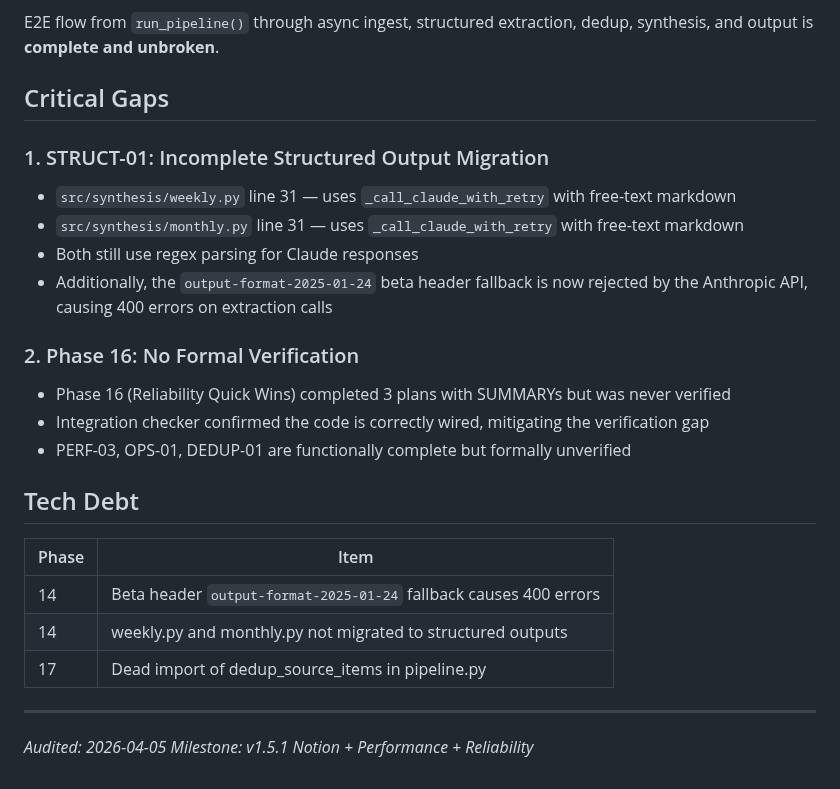
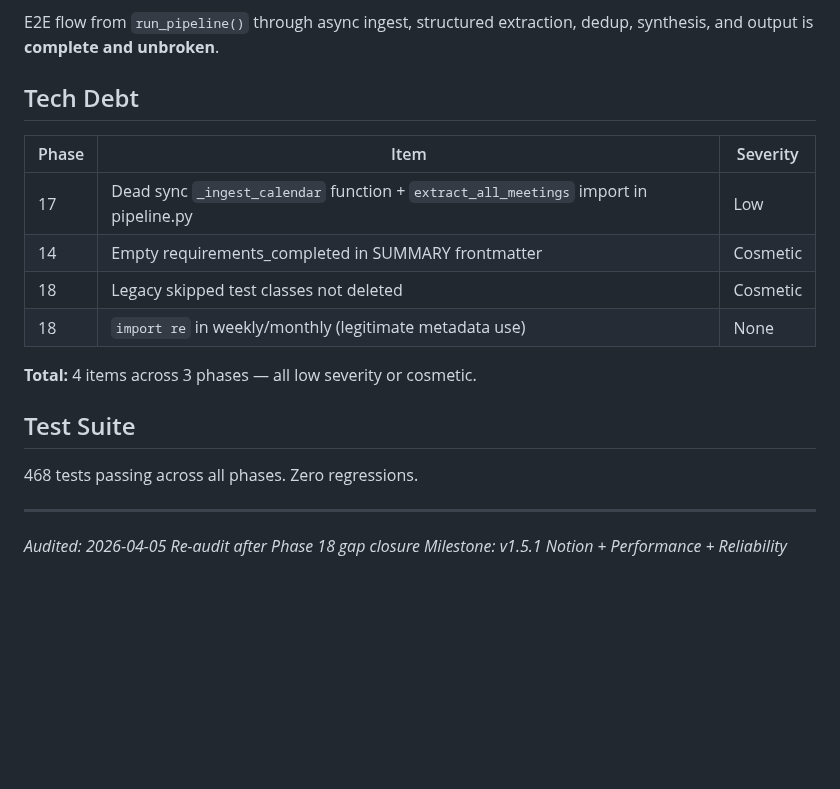
Before and after one commit to micah-boster/daily-summarizer, a Markdown page: .planning/v1.5.1-MILESTONE-AUDIT.md, the part around one of its changes. Rendered like a GitHub page; blank space fills up the shorter version.

```diff
--- a/.planning/v1.5.1-MILESTONE-AUDIT.md
+++ b/.planning/v1.5.1-MILESTONE-AUDIT.md
@@ -90,27 +130,22 @@ Integration checker verified all phase-to-phase wiring. One cleanup issue found:
 
 E2E flow from `run_pipeline()` through async ingest, structured extraction, dedup, synthesis, and output is **complete and unbroken**.
 
-## Critical Gaps
-
-### 1. STRUCT-01: Incomplete Structured Output Migration
-- `src/synthesis/weekly.py` line 31 — uses `_call_claude_with_retry` with free-text markdown
-- `src/synthesis/monthly.py` line 31 — uses `_call_claude_with_retry` with free-text markdown
-- Both still use regex parsing for Claude responses
-- Additionally, the `output-format-2025-01-24` beta header fallback is now rejected by the Anthropic API, causing 400 errors on extraction calls
-
-### 2. Phase 16: No Formal Verification
-- Phase 16 (Reliability Quick Wins) completed 3 plans with SUMMARYs but was never verified
-- Integration checker confirmed the code is correctly wired, mitigating the verification gap
-- PERF-03, OPS-01, DEDUP-01 are functionally complete but formally unverified
-
 ## Tech Debt
 
-| Phase | Item |
-|-------|------|
-| 14 | Beta header `output-format-2025-01-24` fallback causes 400 errors |
-| 14 | weekly.py and monthly.py not migrated to structured outputs |
-| 17 | Dead import of dedup_source_items in pipeline.py |
+| Phase | Item | Severity |
+|-------|------|----------|
+| 17 | Dead sync `_ingest_calendar` function + `extract_all_meetings` import in pipeline.py | Low |
+| 14 | Empty requirements_completed in SUMMARY frontmatter | Cosmetic |
+| 18 | Legacy skipped test classes not deleted | Cosmetic |
+| 18 | `import re` in weekly/monthly (legitimate metadata use) | None |
+
+**Total:** 4 items across 3 phases — all low severity or cosmetic.
+
+## Test Suite
+
+468 tests passing across all phases. Zero regressions.
 
 ---
 *Audited: 2026-04-05*
+*Re-audit after Phase 18 gap closure*
 *Milestone: v1.5.1 Notion + Performance + Reliability*
```
Also changed, not shown: other parts of .planning/v1.5.1-MILESTONE-AUDIT.md (+75 -35 lines).
